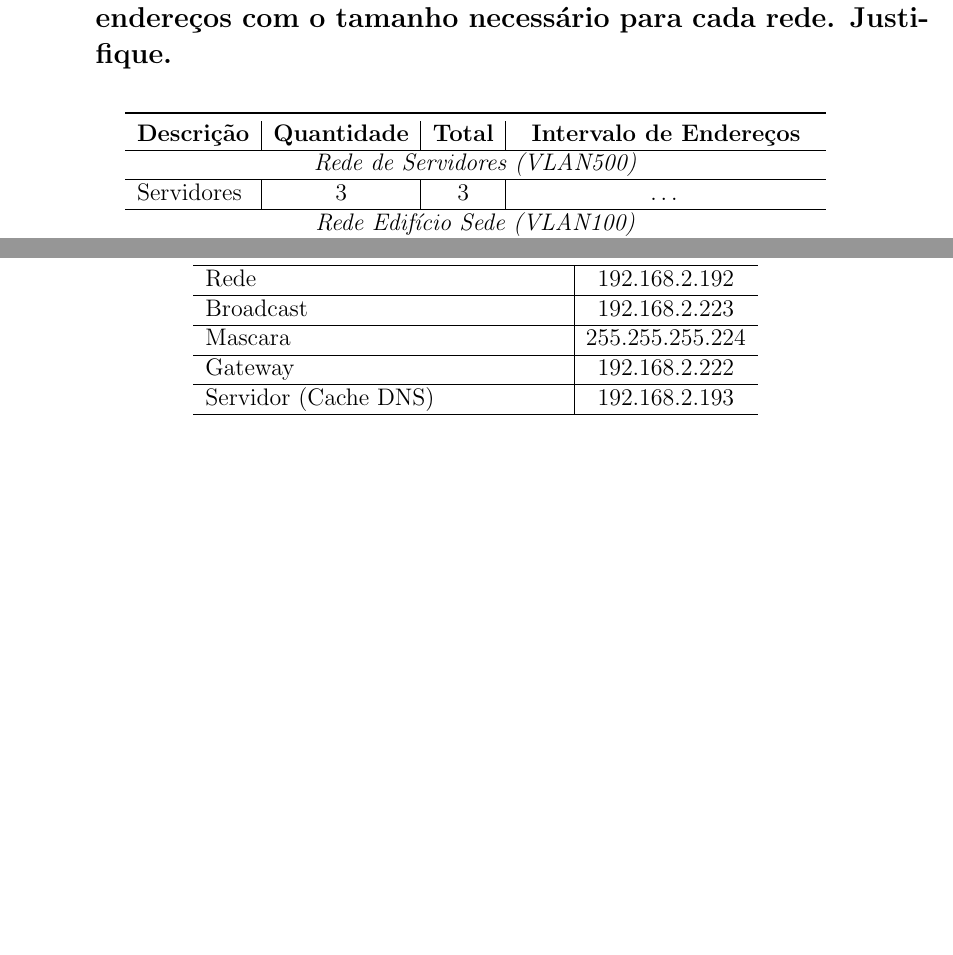
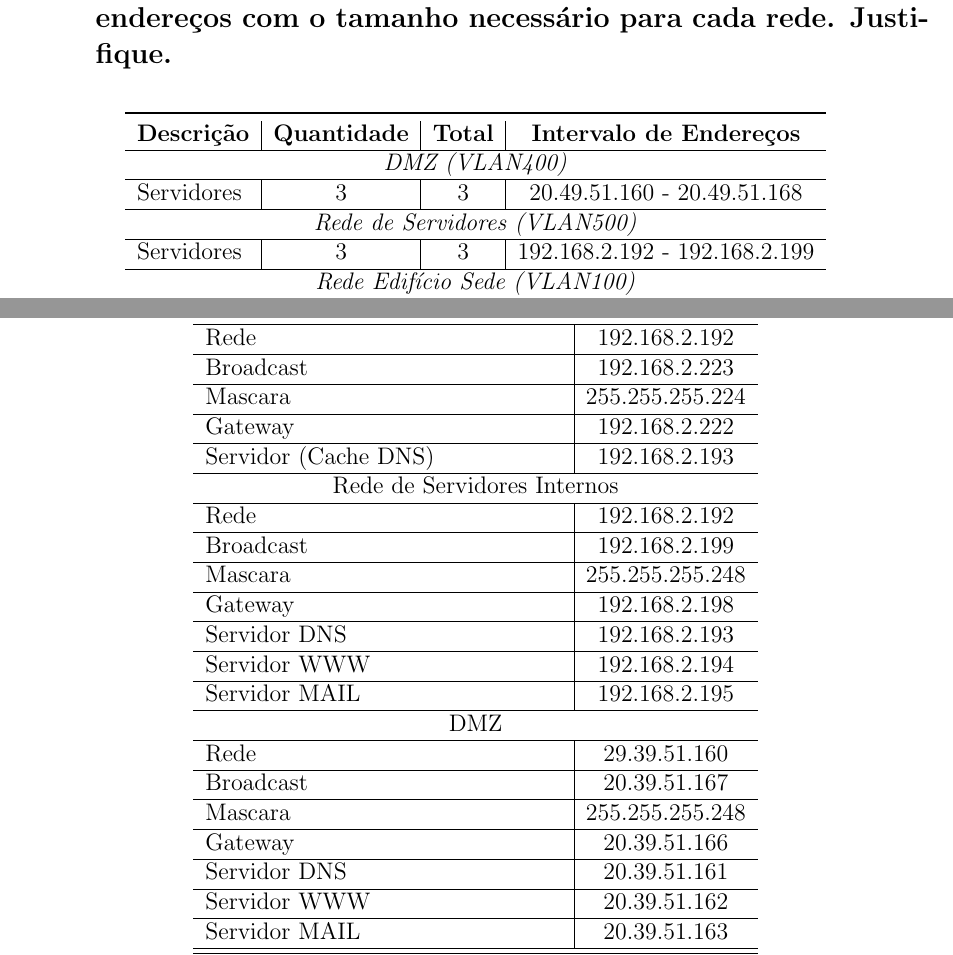
Before and after one commit to pedosb/srsi, a LaTeX document (lab1/relatorio.tex): two parts of pages 1 and 2 of 2 before the commit and two parts of pages 1 and 3 of 3 after it, joined at a grey line, cut so that both start at the same text, the shorter picture padded with empty space. Compiled offline with pdfLaTeX.

Commit message:
proposta endereços de servidores internos e DMZ

```diff
--- a/lab1/relatorio.tex
+++ b/lab1/relatorio.tex
@@ -26,8 +26,11 @@ o tamanho necessário para cada rede. Justifique.}
       \toprule
       \textbf{Descrição} & \textbf{Quantidade} & \textbf{Total} & \textbf{Intervalo de Endereços} \\\hline
 
+      \multicolumn{4}{c}{\textit{DMZ (VLAN400)}} \\\hline
+      Servidores & 3 & 3 & 20.49.51.160 - 20.49.51.168 \\\hline
+
       \multicolumn{4}{c}{\textit{Rede de Servidores (VLAN500)}} \\\hline
-      Servidores & 3 & 3 & \ldots \\\hline
+      Servidores & 3 & 3 & 192.168.2.192 - 192.168.2.199 \\\hline
 
       \multicolumn{4}{c}{\textit{Rede Edifício Sede (VLAN100)}} \\ \hline
       Estações & 300 & 300 & 192.168.0.0 - 192.168.1.255 \\ \hline
@@ -104,6 +107,23 @@ o mais alto (antes do broadcast).}
 %      Loja 2 &             192.168.2.64  & 192.168.2.127 &      \\\cline{1-3}
 %      Loja 3 &             192.168.2.128 & 192.168.2.191 &      \\\hline
 %      Armazém &            192.168.2.192   & 192.168.2.223 &      255.255.254.224 \\
+      \multicolumn{2}{c}{Rede de Servidores Internos} \\\hline
+      Rede & 192.168.2.192 \\\hline
+      Broadcast & 192.168.2.199 \\\hline
+      Mascara & 255.255.255.248 \\\hline
+      Gateway & 192.168.2.198 \\\hline
+      Servidor DNS & 192.168.2.193 \\\hline
+      Servidor WWW & 192.168.2.194 \\\hline
+      Servidor MAIL & 192.168.2.195 \\\hline
+
+      \multicolumn{2}{c}{DMZ} \\\hline
+      Rede & 29.39.51.160 \\\hline
+      Broadcast & 20.39.51.167 \\\hline
+      Mascara & 255.255.255.248 \\\hline
+      Gateway & 20.39.51.166 \\\hline
+      Servidor DNS & 20.39.51.161 \\\hline
+      Servidor WWW & 20.39.51.162 \\\hline
+      Servidor MAIL & 20.39.51.163 \\\hline
       \bottomrule
    \end{tabular}
    \caption{Subredes.}
```
